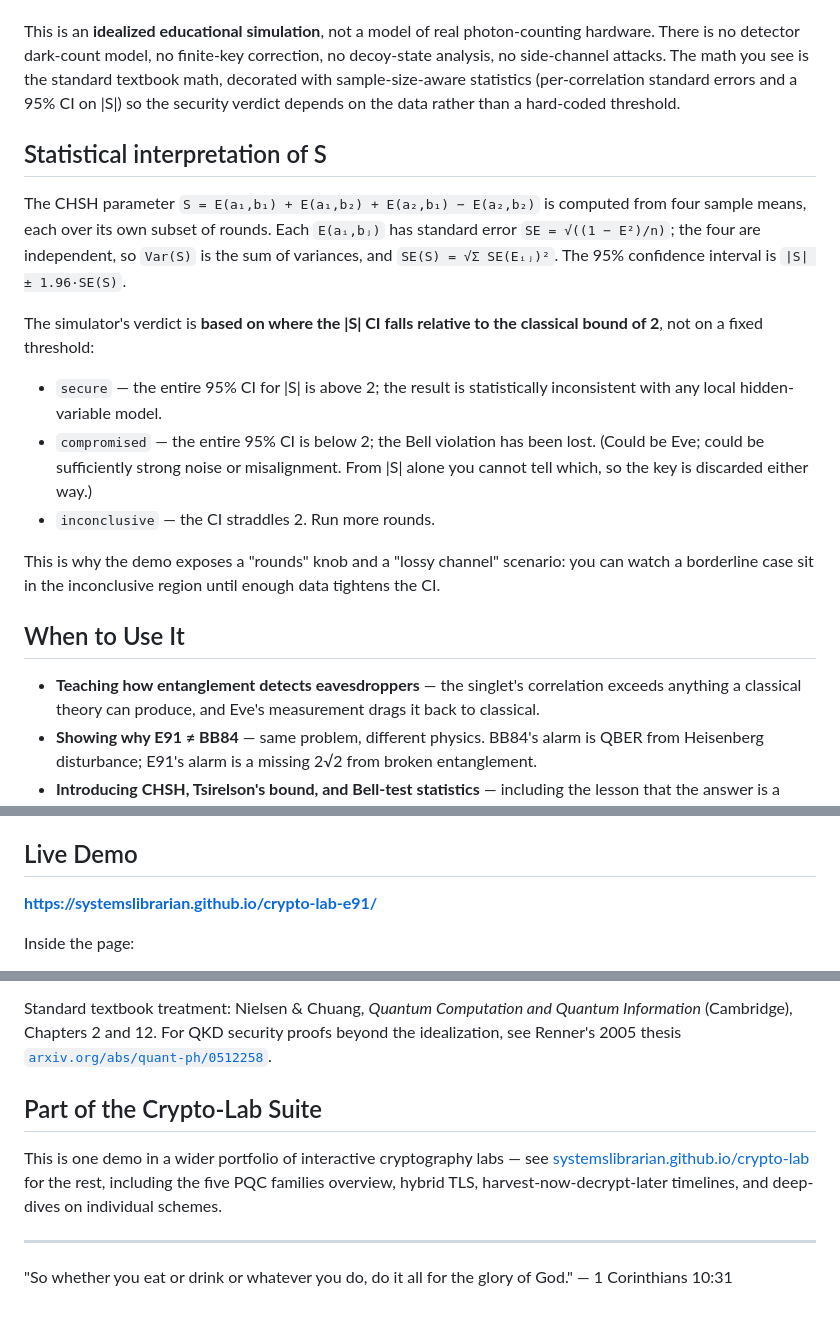
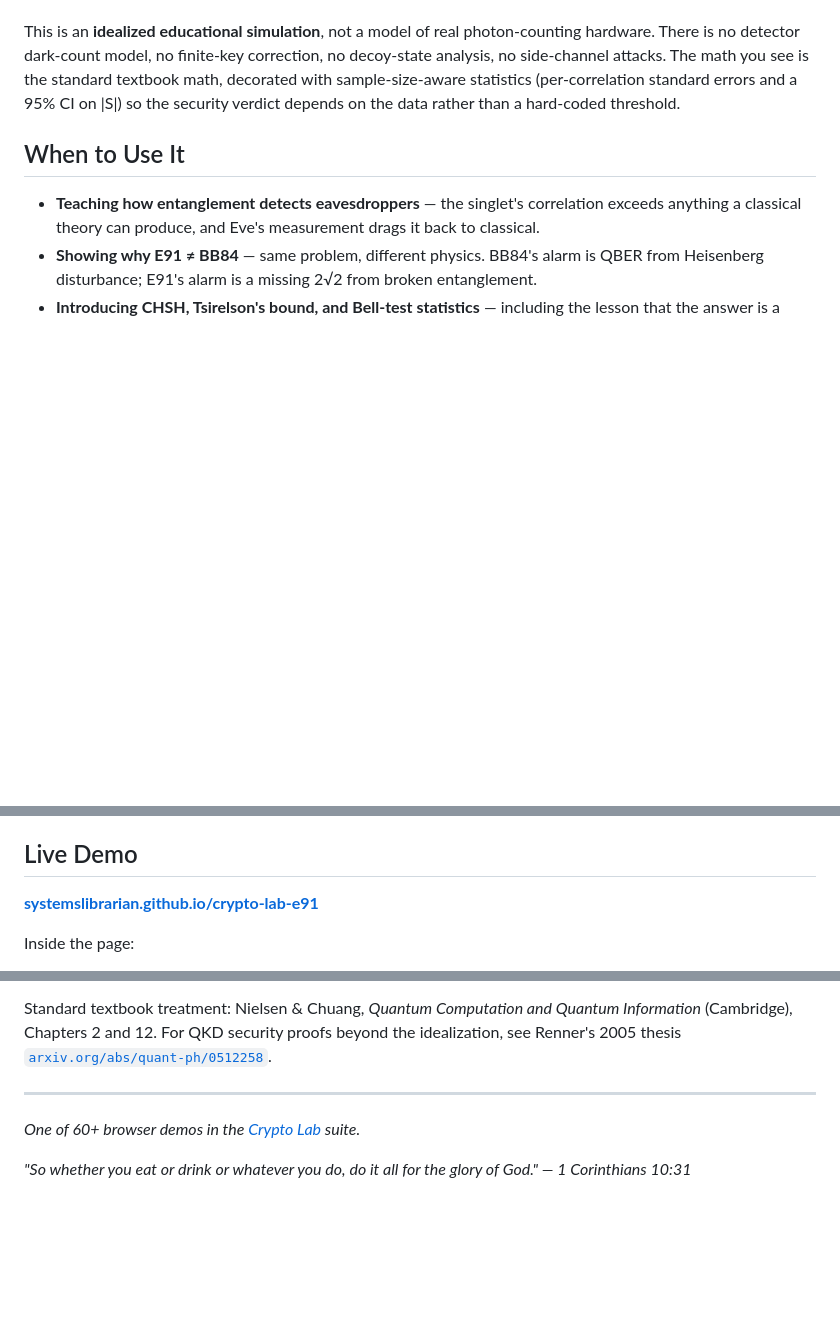
Before and after one commit to systemslibrarian/crypto-lab-e91, a Markdown page: README.md, 3 parts joined by grey strips. Drawn GitHub-style; blank space fills up the shorter version.

```diff
--- a/README.md
+++ b/README.md
@@ -7,18 +7,6 @@ An interactive simulation of **E91 (Ekert 1991)**, the entanglement-based quantu
 The protocol is the cousin of BB84 in the sibling [`crypto-lab-bb84`](https://systemslibrarian.github.io/crypto-lab-bb84/) demo, but it leans on a fundamentally different security argument: **Bell-inequality violation, not no-cloning**. The engine is implemented from scratch in TypeScript using the standard textbook quantum-mechanical predictions for the singlet state, plus three additional channel models (depolarizing noise, analyzer misalignment, photon loss) so the demo can show **that a missing 2√2 is not by itself proof of an eavesdropper** — noise and calibration error can produce the same signature.
 
 This is an **idealized educational simulation**, not a model of real photon-counting hardware. There is no detector dark-count model, no finite-key correction, no decoy-state analysis, no side-channel attacks. The math you see is the standard textbook math, decorated with sample-size-aware statistics (per-correlation standard errors and a 95% CI on |S|) so the security verdict depends on the data rather than a hard-coded threshold.
-
-## Statistical interpretation of S
-
-The CHSH parameter `S = E(a₁,b₁) + E(a₁,b₂) + E(a₂,b₁) − E(a₂,b₂)` is computed from four sample means, each over its own subset of rounds. Each `E(aᵢ,bⱼ)` has standard error `SE = √((1 − E²)/n)`; the four are independent, so `Var(S)` is the sum of variances, and `SE(S) = √Σ SE(Eᵢⱼ)²`. The 95% confidence interval is `|S| ± 1.96·SE(S)`.
-
-The simulator's verdict is **based on where the |S| CI falls relative to the classical bound of 2**, not on a fixed threshold:
-
-- `secure` — the entire 95% CI for |S| is above 2; the result is statistically inconsistent with any local hidden-variable model.
-- `compromised` — the entire 95% CI is below 2; the Bell violation has been lost. (Could be Eve; could be sufficiently strong noise or misalignment. From |S| alone you cannot tell which, so the key is discarded either way.)
-- `inconclusive` — the CI straddles 2. Run more rounds.
-
-This is why the demo exposes a "rounds" knob and a "lossy channel" scenario: you can watch a borderline case sit in the inconclusive region until enough data tightens the CI.
 
 ## When to Use It
 
@@ -32,7 +20,7 @@ This is why the demo exposes a "rounds" knob and a "lossy channel" scenario: you
 
 ## Live Demo
 
-[**https://systemslibrarian.github.io/crypto-lab-e91/**](https://systemslibrarian.github.io/crypto-lab-e91/)
+**[systemslibrarian.github.io/crypto-lab-e91](https://systemslibrarian.github.io/crypto-lab-e91/)**
 
 Inside the page:
 
@@ -95,10 +112,8 @@ Primary references are also listed on the live page with DOIs. The most load-bea
 
 Standard textbook treatment: Nielsen & Chuang, *Quantum Computation and Quantum Information* (Cambridge), Chapters 2 and 12. For QKD security proofs beyond the idealization, see Renner's 2005 thesis [`arxiv.org/abs/quant-ph/0512258`](https://arxiv.org/abs/quant-ph/0512258).
 
-## Part of the Crypto-Lab Suite
-
-This is one demo in a wider portfolio of interactive cryptography labs — see [systemslibrarian.github.io/crypto-lab](https://systemslibrarian.github.io/crypto-lab/) for the rest, including the five PQC families overview, hybrid TLS, harvest-now-decrypt-later timelines, and deep-dives on individual schemes.
-
 ---
 
-"So whether you eat or drink or whatever you do, do it all for the glory of God." — 1 Corinthians 10:31
+*One of 60+ browser demos in the [Crypto Lab](https://crypto-lab.systemslibrarian.dev/) suite.*
+
+*"So whether you eat or drink or whatever you do, do it all for the glory of God." — 1 Corinthians 10:31*
```
Also changed, not shown: other parts of README.md (+36 -7 lines).
